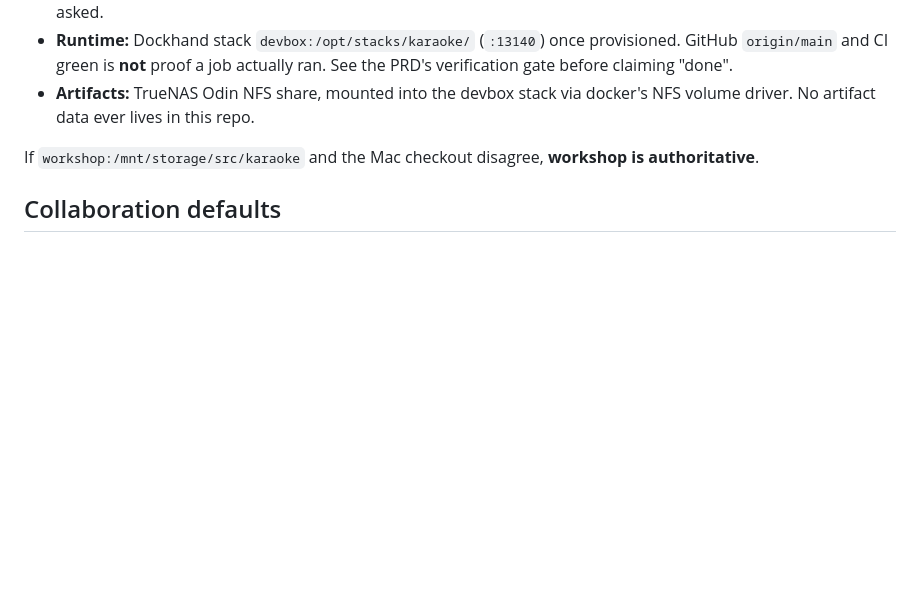
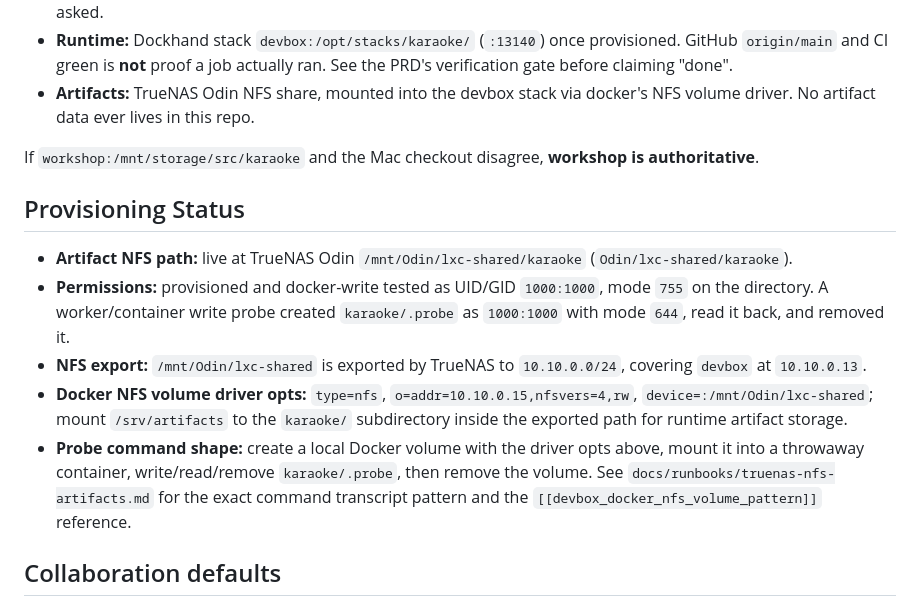
Before and after one commit to BeFeast/karaoke, a Markdown page: AGENTS.md, the part around the change. GitHub-like rendering; blank space fills up the shorter version.

Commit message:
Document TrueNAS NFS artifact path

```diff
--- a/AGENTS.md
+++ b/AGENTS.md
@@ -27,6 +27,23 @@ progress over WebSocket; a Chrome MV3 extension submits the current tab.
 
 If `workshop:/mnt/storage/src/karaoke` and the Mac checkout disagree, **workshop is
 authoritative**.
+
+## Provisioning Status
+
+- **Artifact NFS path:** live at TrueNAS Odin `/mnt/Odin/lxc-shared/karaoke`
+  (`Odin/lxc-shared/karaoke`).
+- **Permissions:** provisioned and docker-write tested as UID/GID `1000:1000`, mode `755`
+  on the directory. A worker/container write probe created `karaoke/.probe` as `1000:1000`
+  with mode `644`, read it back, and removed it.
+- **NFS export:** `/mnt/Odin/lxc-shared` is exported by TrueNAS to `10.10.0.0/24`, covering
+  `devbox` at `10.10.0.13`.
+- **Docker NFS volume driver opts:** `type=nfs`, `o=addr=10.10.0.15,nfsvers=4,rw`,
+  `device=:/mnt/Odin/lxc-shared`; mount `/srv/artifacts` to the `karaoke/` subdirectory
+  inside the exported path for runtime artifact storage.
+- **Probe command shape:** create a local Docker volume with the driver opts above, mount it
+  into a throwaway container, write/read/remove `karaoke/.probe`, then remove the volume.
+  See `docs/runbooks/truenas-nfs-artifacts.md` for the exact command transcript pattern and
+  the `[[devbox_docker_nfs_volume_pattern]]` reference.
 
 ## Collaboration defaults
 
```
Also changed, not shown: docs/runbooks/truenas-nfs-artifacts.md (added, +64 -0 lines).
